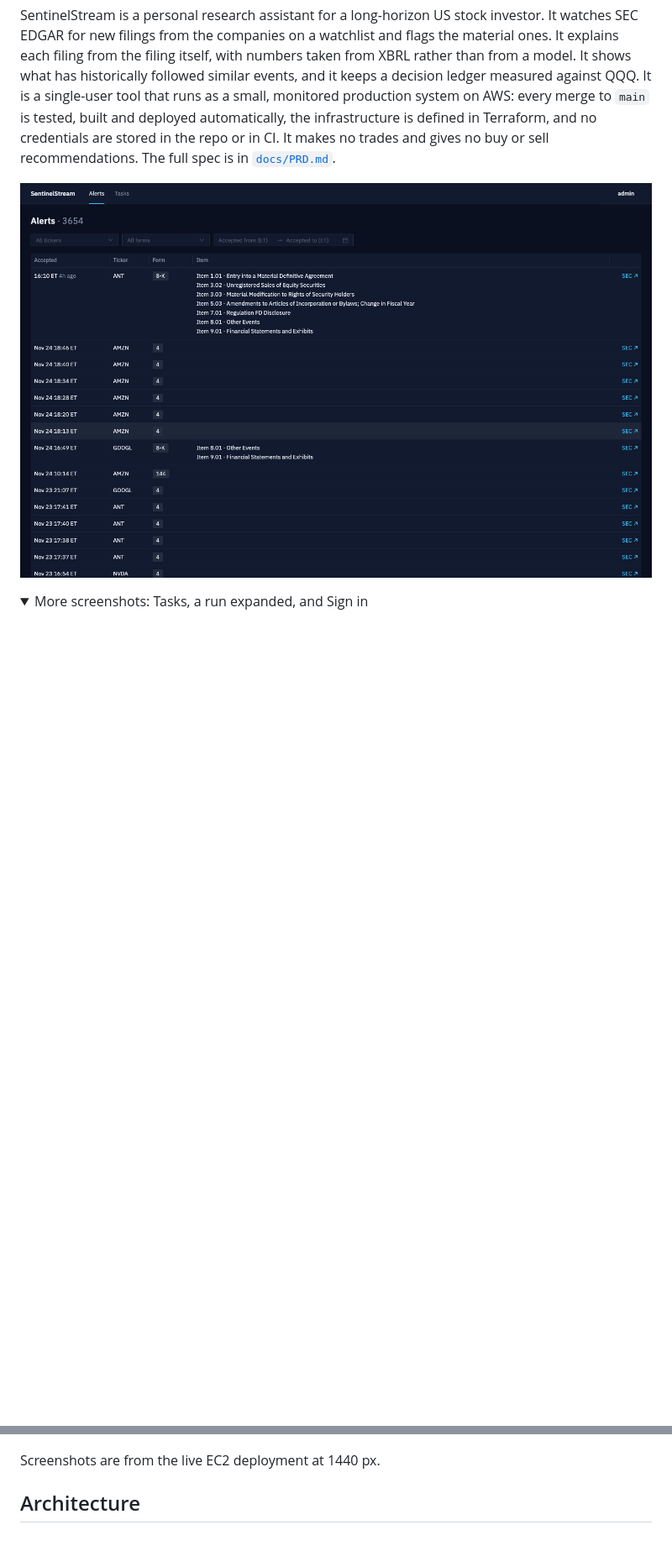
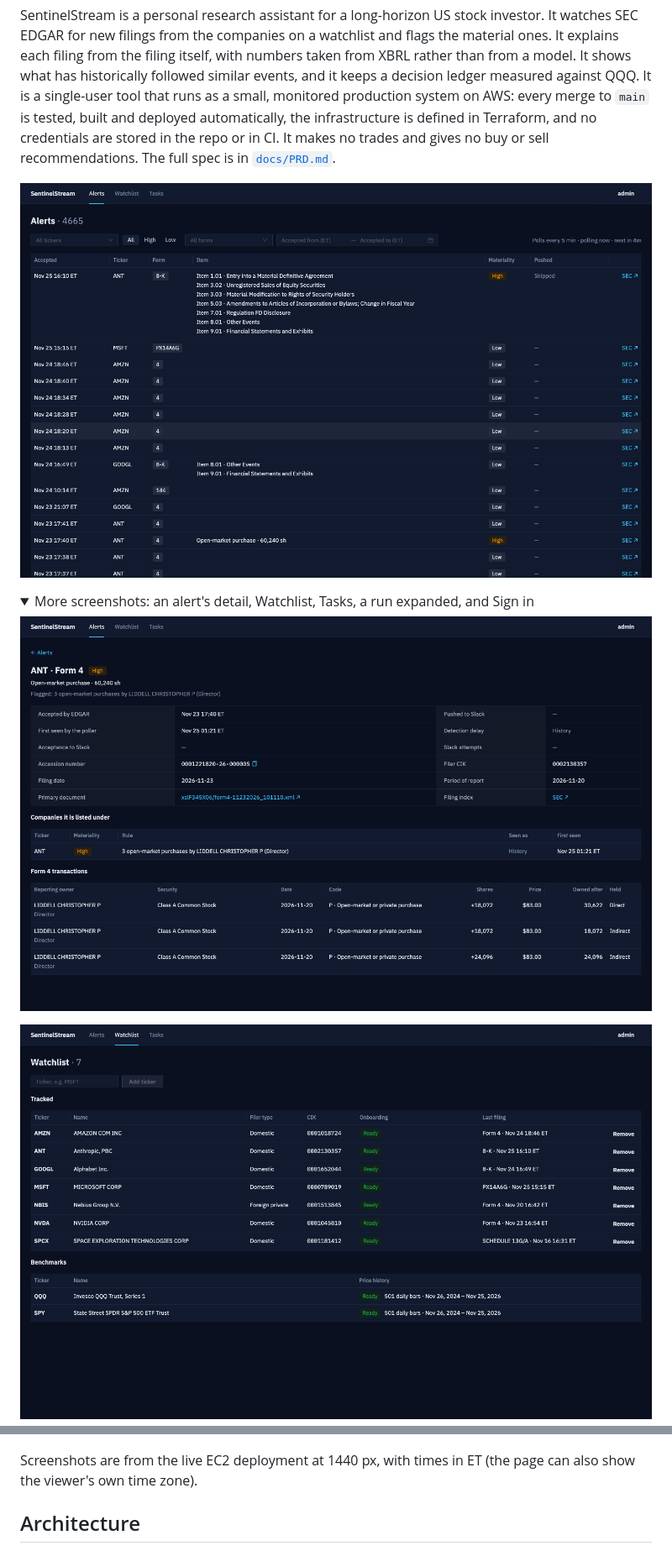
Before and after one commit to alexduan-mel/sentinelstream, a Markdown page: README.md, 2 parts joined by grey strips. Shown at 84% size. Drawn GitHub-style; pictures changed too: docs/screenshots/alert-detail.png (added), docs/screenshots/alerts.png, docs/screenshots/watchlist.png (added); folded sections open; blank space fills up the shorter version.

```diff
--- a/README.md
+++ b/README.md
@@ -6,6 +6,10 @@ SentinelStream is a personal research assistant for a long-horizon US stock inve
 
 <details>
-<summary>More screenshots: Tasks, a run expanded, and Sign in</summary>
+<summary>More screenshots: an alert's detail, Watchlist, Tasks, a run expanded, and Sign in</summary>
+
+![Alert detail: timings from EDGAR acceptance to Slack, the companies the filing is listed under, and its Form 4 transactions](docs/screenshots/alert-detail.png)
+
+![Watchlist: tracked tickers with filer type, CIK, onboarding status and last filing, then the benchmarks](docs/screenshots/watchlist.png)
 
 ![Tasks page: task definitions and run history](docs/screenshots/tasks.png)
 
@@ -15,7 +19,7 @@ SentinelStream is a personal research assistant for a long-horizon US stock inve
 
 </details>
 
-Screenshots are from the live EC2 deployment at 1440 px.
+Screenshots are from the live EC2 deployment at 1440 px, with times in ET (the page can also show the viewer's own time zone).
 
 ## Architecture
 
```
Also changed, not shown: other parts of README.md (+16 -8 lines), docs/screenshots/tasks.png.
